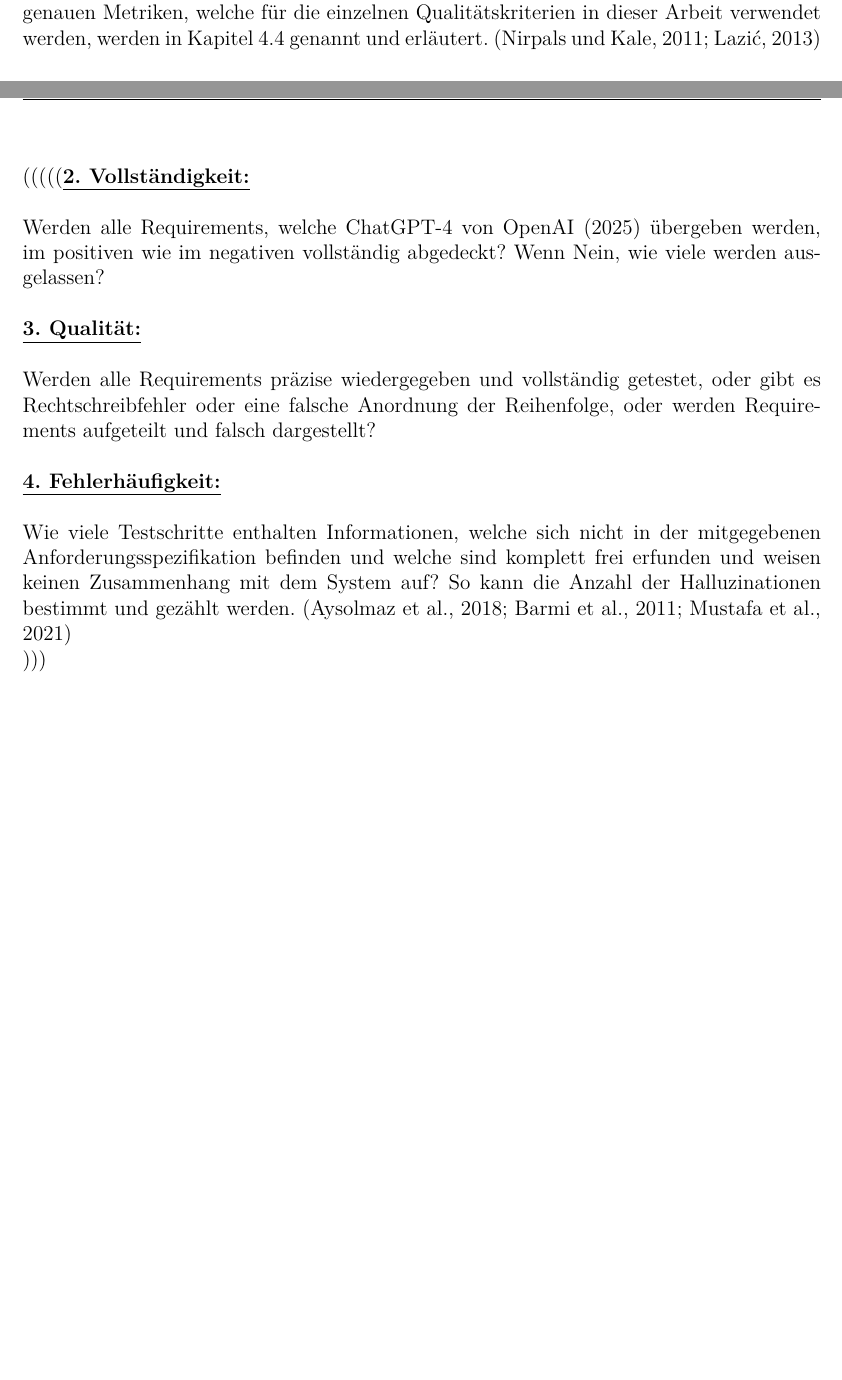
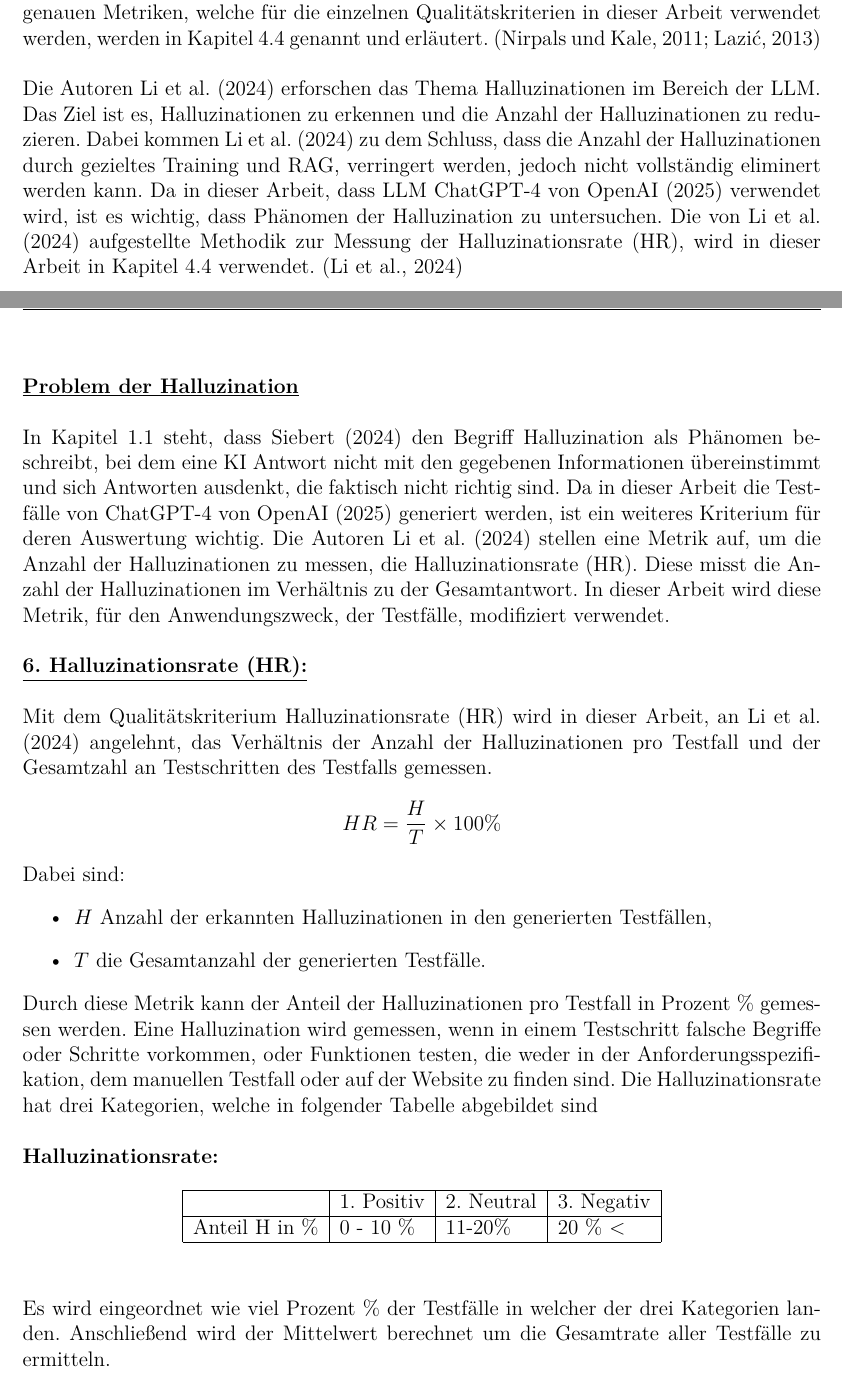
Before and after one commit to MrMueller15/Bachelor-Thesis, a LaTeX thesis (Thesis/Marvin_Müller_Bachelorarbeit.tex): two parts of pages 27 and 36 of 44, joined at a grey line, cut so that both start at the same text, the shorter picture padded with empty space. Compiled offline with pdfLaTeX.

Commit message:
Halluzinationsrate

```diff
--- a/Thesis/Marvin_Müller_Bachelorarbeit.tex
+++ b/Thesis/Marvin_Müller_Bachelorarbeit.tex
@@ -366,6 +366,9 @@ Im Bereich des Testens gibt es bereits viele Metriken und Qualitätskriterien um
 Dieses Werk stellt gute und nachvollziehbare Kriterien auf, anhand die Autoren \textcite{Wang2024}, die Qualität des von der KI generierten Codes messen und auswerten können. Diese Kriterien dienen als eine Grundlage, Kriterien für das Messen der Qualität der von ChatGPT-4 von \textcite{OpenAI2025} erstellten Testfälle in Kapitel \ref{sec:qualitätskriterien} aufzustellen.\\
 \\
 Die Werke von \parencite{Nirpals2011, Lazić2013} liefern einen Überblick über vorhandene Metriken im Bereich des Testens. Zu den von \textcite{Wang2024} genannten vier Qualitäskriterien  Fault Detection (Deutsch: Fehlererkennung), Maintainability (Deutsch: Wartbarkeit), Reliability (Deutsch: Zuverlässigkeit) und Usability (Deutsch: Benutzerfreundlichkeit), liefern \parencite{Nirpals2011, Lazić2013} ebenfalls Metriken. Die Autoren der beiden Werke \parencite{Nirpals2011, Lazić2013} kommen zu dem Schluss, dass Metriken wichtig für das Testen sind. Diese Metriken werden in Kapitel \ref{sec:qualitätskriterien} verwendet, um die von ChatGPT-4 von \textcite{OpenAI2025} generierten Testfälle, auszuwerten. Die genauen Metriken, welche für die einzelnen Qualitätskriterien in dieser Arbeit verwendet werden, werden in Kapitel \ref{sec:qualitätskriterien} genannt und erläutert. (\cite{Nirpals2011}; \cite{Lazić2013})\\
+\\
+Die Autoren \textcite{Li2024} erforschen das Thema Halluzinationen im Bereich der LLM. Das Ziel ist es, Halluzinationen zu erkennen und die Anzahl der Halluzinationen zu reduzieren. Dabei kommen \textcite{Li2024} zu dem Schluss, dass die Anzahl der Halluzinationen durch gezieltes Training und RAG, verringert werden, jedoch nicht vollständig eliminert werden kann. Da in dieser Arbeit, dass LLM ChatGPT-4 von \textcite{OpenAI2025} verwendet wird, ist es wichtig, dass Phänomen der Halluzination zu untersuchen. Die von \textcite{Li2024} aufgestellte Methodik zur Messung der Halluzinationsrate (HR), wird in dieser Arbeit in Kapitel \ref{sec:qualitätskriterien} verwendet.
+(\cite{Li2024})
 \newpage
 
 \noindent Im Bereich des Testens gibt es unterschiedliche Bereiche, für diese Arbeit ist es relevant herauszufinden, ob bereits KI oder LLMs im Bereich des Testens und zur Testfallerstellung eingesetzt werden. Folgende Arbeiten zeigen den Einsatz von KI oder LLMs im Bereich des Testens. \\
@@ -470,18 +477,36 @@ Die Grafik von \textcite{Tran2025} zeigt dabei wie die einzelnen Qualitätskrite
 \\
 \textbf{\underline{5. Usability (Deutsch: Benutzerfreundlichkeit)}}\\
 \\
-(((((\textbf{\underline{2. Vollständigkeit:}}\\
+\textbf{\underline{Problem der Halluzination}}\\
 \\
-Werden alle Requirements, welche ChatGPT-4 von \textcite{OpenAI2025} übergeben werden, im positiven wie im negativen vollständig abgedeckt? Wenn Nein, wie viele werden ausgelassen?\\
+In Kapitel \ref{sec:motivation} steht, dass \textcite{Siebert2024} den Begriff Halluzination als Phänomen beschreibt, bei dem eine KI Antwort nicht mit den gegebenen Informationen übereinstimmt und sich Antworten ausdenkt, die faktisch nicht richtig sind. Da in dieser Arbeit die Testfälle von ChatGPT-4 von \textcite{OpenAI2025} generiert werden, ist ein weiteres Kriterium für deren Auswertung wichtig. Die Autoren \textcite{Li2024} stellen eine Metrik auf, um die Anzahl der Halluzinationen zu messen, die Halluzinationsrate (HR). Diese misst die Anzahl der Halluzinationen im Verhältnis zu der Gesamtantwort. In dieser Arbeit wird diese Metrik, für den Anwendungszweck, der Testfälle, modifiziert verwendet.\\
 \\
-\textbf{\underline{3. Qualität:}}\\
+\textbf{\underline{6. Halluzinationsrate (HR):}}\\
 \\
-Werden alle Requirements präzise wiedergegeben und vollständig getestet, oder gibt es Rechtschreibfehler oder eine falsche Anordnung der Reihenfolge, oder werden Requirements aufgeteilt und falsch dargestellt?\\
+Mit dem Qualitätskriterium Halluzinationsrate (HR) wird in dieser Arbeit, an \textcite{Li2024} angelehnt, das Verhältnis der Anzahl der Halluzinationen pro Testfall und der Gesamtzahl an Testschritten des Testfalls gemessen.
+\begin{equation*}
+    HR = \frac{H}{T} \times 100\%
+\end{equation*}
+
+\noindent Dabei sind:
+\begin{itemize}
+    \item $H$ Anzahl der erkannten Halluzinationen in den generierten Testfällen,
+    \item $T$ die Gesamtanzahl der generierten Testfälle.
+\end{itemize}
+Durch diese Metrik kann der Anteil der Halluzinationen pro Testfall in Prozent \% gemessen werden. Eine Halluzination wird gemessen, wenn in einem Testschritt falsche Begriffe oder Schritte vorkommen, oder Funktionen testen, die weder in der Anforderungsspezifikation, dem manuellen Testfall oder auf der Website zu finden sind. Die Halluzinationsrate hat drei Kategorien, welche in folgender Tabelle abgebildet sind\\
 \\
-\textbf{\underline{4. Fehlerhäufigkeit:}}\\
-\\
-Wie viele Testschritte enthalten Informationen, welche sich nicht in der mitgegebenen Anforderungsspezifikation befinden und welche sind komplett frei erfunden und weisen keinen Zusammenhang mit dem System auf? So kann die Anzahl der Halluzinationen bestimmt und gezählt werden. (\cite{Aysolmaz2018}; \cite{Barmi2011}; \cite{Mustafa2021})\\
-)))
+\textbf{Halluzinationsrate:}
+\begin{table}[H]
+ \begin{center}
+\begin{tabular}{|l|l|l|l|}
+\hline
+               & 1. Positiv & 2. Neutral & 3. Negativ  \\ \hline
+Anteil H in \%  & 0 - 10 \%       & 11-20\%        & 20 \% <        \\ \hline
+
+\end{tabular}
+\end{center}
+\end{table}
+\noindent Es wird eingeordnet wie viel Prozent \% der Testfälle in welcher der drei Kategorien landen. Anschließend wird der Mittelwert berechnet um die Gesamtrate aller Testfälle zu ermitteln.
 % section qualitätskriterien (end)
 % chapter methodik (end)
 
```
Also changed, not shown: Thesis/Quellen.bib (+10 -0 lines), Quellen/Li et al - 2024 - The Dawn After the Dark An Empirical Study on Factuality Hallucination in Large Language Models.pdf (added), Thesis/Marvin_Müller_Bachelorarbeit.tex (4 more changed lines), 1 other file.
